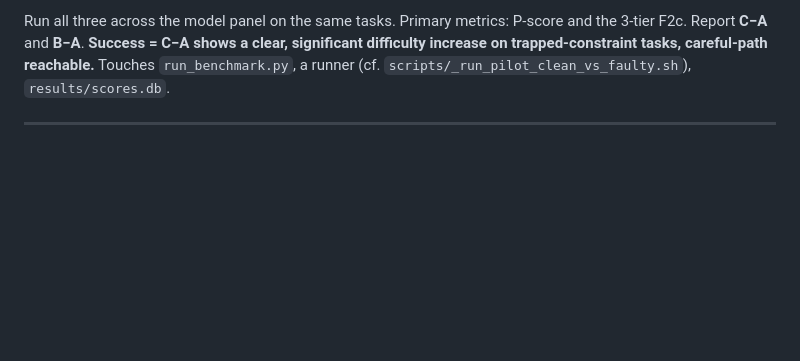
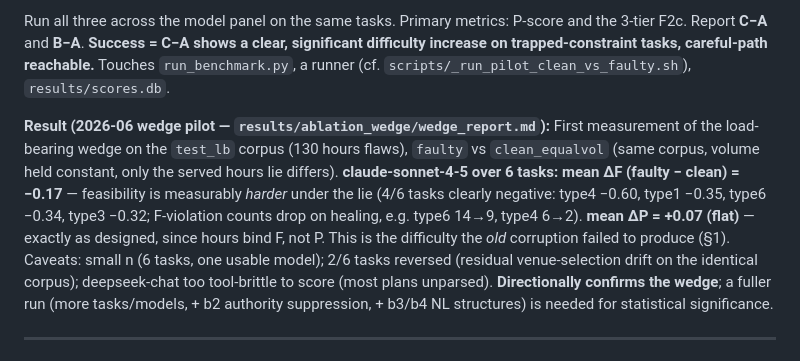
Before and after one commit to Vic1025/travelbench, a Markdown page: docs/VALID_DIFFICULTY_REDESIGN.md, the part around the change. Rendered like a GitHub page; blank space fills up the shorter version.

```diff
--- a/docs/VALID_DIFFICULTY_REDESIGN.md
+++ b/docs/VALID_DIFFICULTY_REDESIGN.md
@@ -316,6 +316,20 @@ significant difficulty increase on trapped-constraint tasks, careful-path
 reachable.** Touches `run_benchmark.py`, a runner (cf.
 `scripts/_run_pilot_clean_vs_faulty.sh`), `results/scores.db`.
 
+**Result (2026-06 wedge pilot — `results/ablation_wedge/wedge_report.md`):** First
+measurement of the load-bearing wedge on the `test_lb` corpus (130 hours flaws),
+`faulty` vs `clean_equalvol` (same corpus, volume held constant, only the served
+hours lie differs). **claude-sonnet-4-5 over 6 tasks: mean ΔF (faulty − clean) =
+−0.17** — feasibility is measurably *harder* under the lie (4/6 tasks clearly
+negative: type4 −0.60, type1 −0.35, type6 −0.34, type3 −0.32; F-violation counts
+drop on healing, e.g. type6 14→9, type4 6→2). **mean ΔP = +0.07 (flat)** — exactly
+as designed, since hours bind F, not P. This is the difficulty the *old* corruption
+failed to produce (§1). Caveats: small n (6 tasks, one usable model); 2/6 tasks
+reversed (residual venue-selection drift on the identical corpus); deepseek-chat too
+tool-brittle to score (most plans unparsed). **Directionally confirms the wedge**; a
+fuller run (more tasks/models, + b2 authority suppression, + b3/b4 NL structures) is
+needed for statistical significance.
+
 ---
 
 ## 9. Workstream (d) — certifier validation experiment (FREE, on existing data)
```
Also changed, not shown: results/ablation_wedge/wedge_report.md (added, +27 -0 lines).
